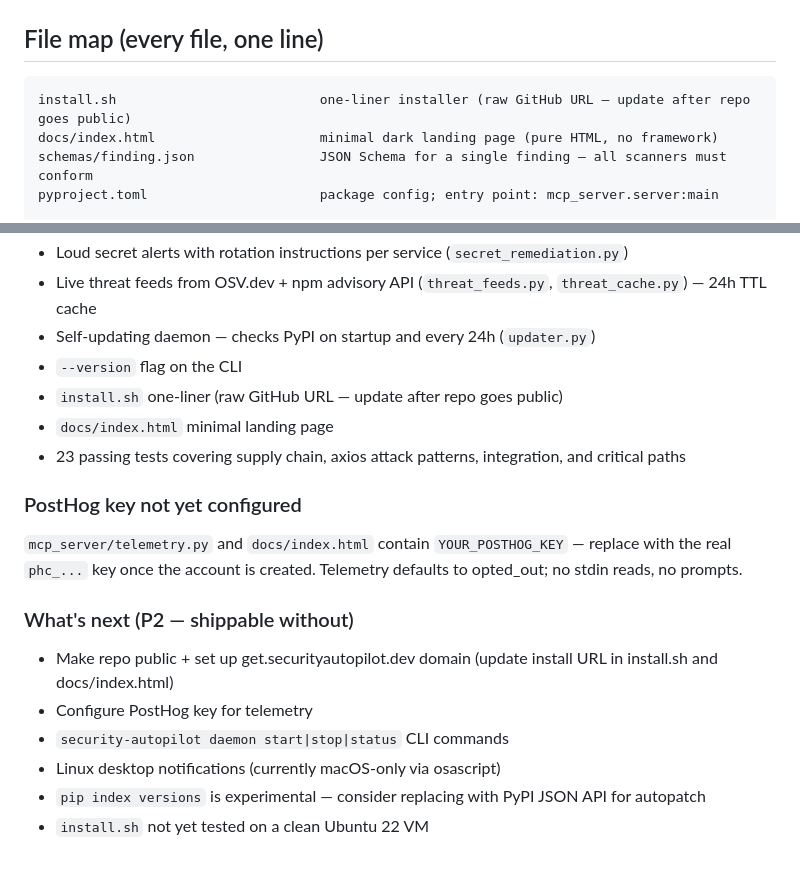
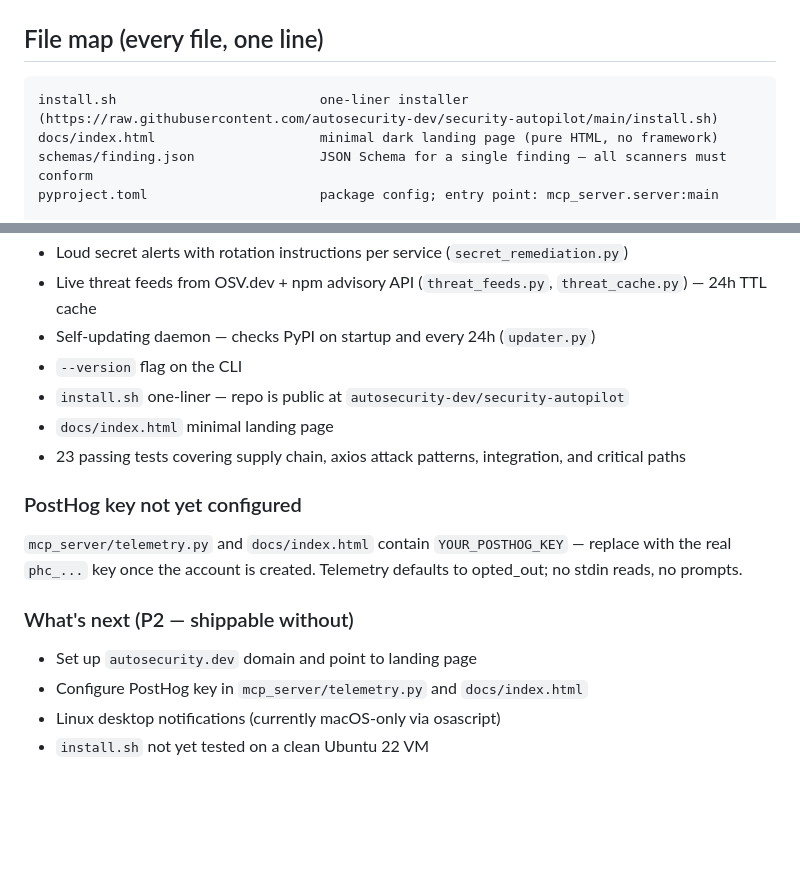
Before and after one commit to autosecurity-dev/security-autopilot, a Markdown page: CLAUDE.md, 2 parts joined by grey strips. GitHub-like rendering; blank space fills up the shorter version.

Commit message:
chore: update CLAUDE.md to reflect current state
Co-Authored-By: Claude Sonnet 4.6 <noreply@anthropic.com>

````diff
--- a/CLAUDE.md
+++ b/CLAUDE.md
@@ -22,7 +22,7 @@ uv tool install security-autopilot         # install as CLI tool
 ## File map (every file, one line)
 
 ```
-install.sh                          one-liner installer (raw GitHub URL — update after repo goes public)
+install.sh                          one-liner installer (https://raw.githubusercontent.com/autosecurity-dev/security-autopilot/main/install.sh)
 docs/index.html                     minimal dark landing page (pure HTML, no framework)
 schemas/finding.json                JSON Schema for a single finding — all scanners must conform
 pyproject.toml                      package config; entry point: mcp_server.server:main
@@ -147,7 +147,7 @@ Add new entries as `{"name": "pkg", "version": "x.y.z", "reason": "..."}`.
 - Live threat feeds from OSV.dev + npm advisory API (`threat_feeds.py`, `threat_cache.py`) — 24h TTL cache
 - Self-updating daemon — checks PyPI on startup and every 24h (`updater.py`)
 - `--version` flag on the CLI
-- `install.sh` one-liner (raw GitHub URL — update after repo goes public)
+- `install.sh` one-liner — repo is public at `autosecurity-dev/security-autopilot`
 - `docs/index.html` minimal landing page
 - 23 passing tests covering supply chain, axios attack patterns, integration, and critical paths
 
@@ -157,9 +157,7 @@ replace with the real `phc_...` key once the account is created.
 Telemetry defaults to opted_out; no stdin reads, no prompts.
 
 ### What's next (P2 — shippable without)
-- Make repo public + set up get.securityautopilot.dev domain (update install URL in install.sh and docs/index.html)
-- Configure PostHog key for telemetry
-- `security-autopilot daemon start|stop|status` CLI commands
+- Set up `autosecurity.dev` domain and point to landing page
+- Configure PostHog key in `mcp_server/telemetry.py` and `docs/index.html`
 - Linux desktop notifications (currently macOS-only via osascript)
-- `pip index versions` is experimental — consider replacing with PyPI JSON API for autopatch
 - `install.sh` not yet tested on a clean Ubuntu 22 VM
````
